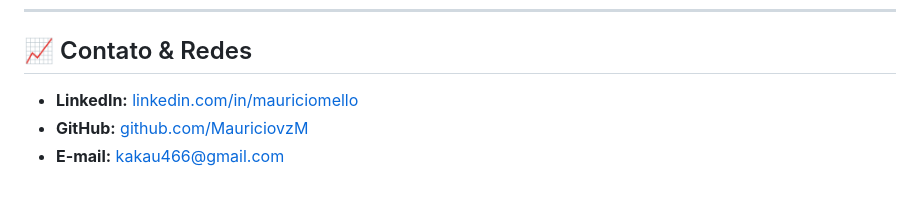
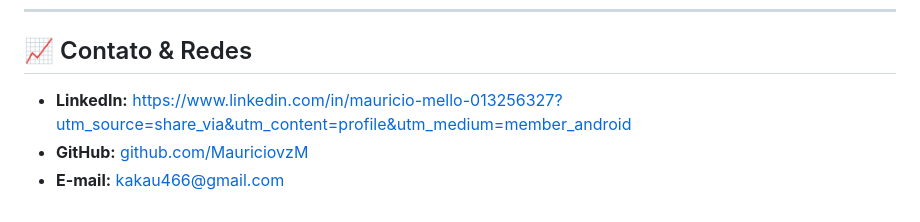
Before and after one commit to MauriciovzM/MauriciovzM.github.io, a Markdown page: README.md, the part around the change. GitHub-like rendering.

Commit message:
Update LinkedIn URL in README

```diff
--- a/README.md
+++ b/README.md
@@ -65,6 +65,6 @@ Player de áudio nativo de alta performance para reprodução de trilhas de back
 
 ## 📈 Contato & Redes
 
-*   **LinkedIn:** [linkedin.com/in/mauriciomello](https://linkedin.com)
+*   **LinkedIn:** [https://www.linkedin.com/in/mauricio-mello-013256327?utm_source=share_via&utm_content=profile&utm_medium=member_android](https://linkedin.com)
 *   **GitHub:** [github.com/MauriciovzM](https://github.com/MauriciovzM)
 *   **E-mail:** [kakau466@gmail.com](mailto:kakau466@gmail.com)
```
